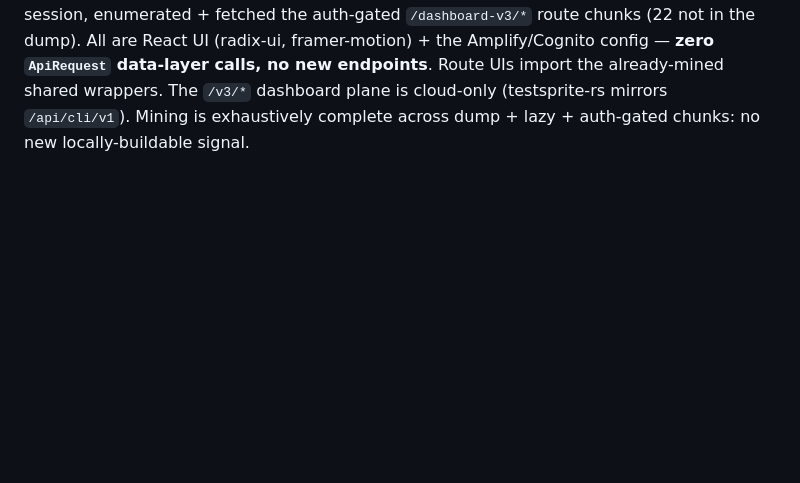
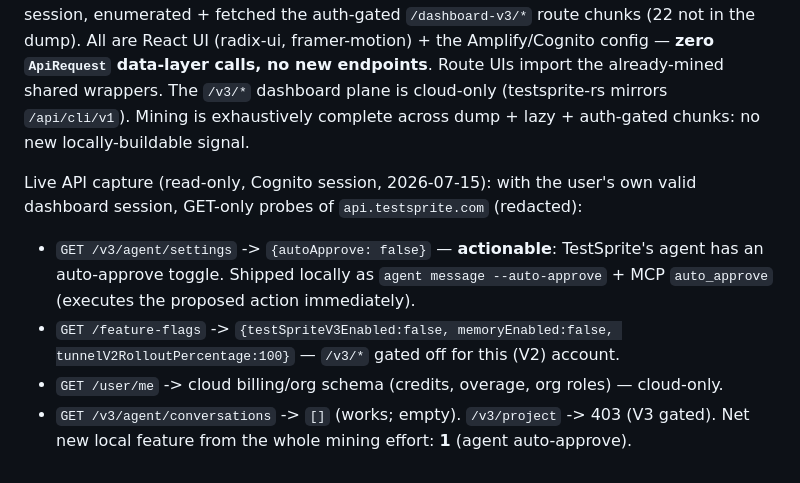
Before and after one commit to Miasin-Labs/testsprite-rs, a Markdown page: docs/JS-MINE-FINDINGS.md, the part around the change. Rendered like a GitHub page; blank space fills up the shorter version.

Commit message:
docs: record live-API capture + agent auto-approve

```diff
--- a/docs/JS-MINE-FINDINGS.md
+++ b/docs/JS-MINE-FINDINGS.md
@@ -128,3 +128,14 @@ Amplify/Cognito config — **zero `ApiRequest` data-layer calls, no new endpoint
 Route UIs import the already-mined shared wrappers. The `/v3/*` dashboard plane
 is cloud-only (testsprite-rs mirrors `/api/cli/v1`). Mining is exhaustively
 complete across dump + lazy + auth-gated chunks: no new locally-buildable signal.
+
+Live API capture (read-only, Cognito session, 2026-07-15): with the user's own
+valid dashboard session, GET-only probes of `api.testsprite.com` (redacted):
+- `GET /v3/agent/settings` -> `{autoApprove: false}` — **actionable**: TestSprite's
+  agent has an auto-approve toggle. Shipped locally as `agent message
+  --auto-approve` + MCP `auto_approve` (executes the proposed action immediately).
+- `GET /feature-flags` -> `{testSpriteV3Enabled:false, memoryEnabled:false,
+  tunnelV2RolloutPercentage:100}` — `/v3/*` gated off for this (V2) account.
+- `GET /user/me` -> cloud billing/org schema (credits, overage, org roles) — cloud-only.
+- `GET /v3/agent/conversations` -> `[]` (works; empty). `/v3/project` -> 403 (V3 gated).
+Net new local feature from the whole mining effort: **1** (agent auto-approve).
```
Also changed, not shown: AGENTS.md (+2 -0 lines).
